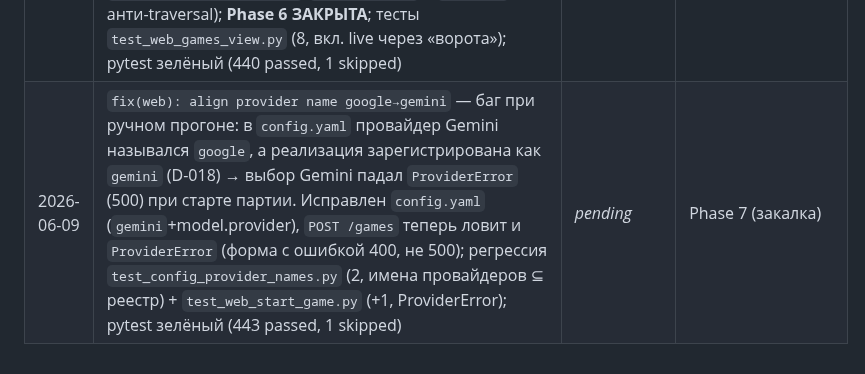
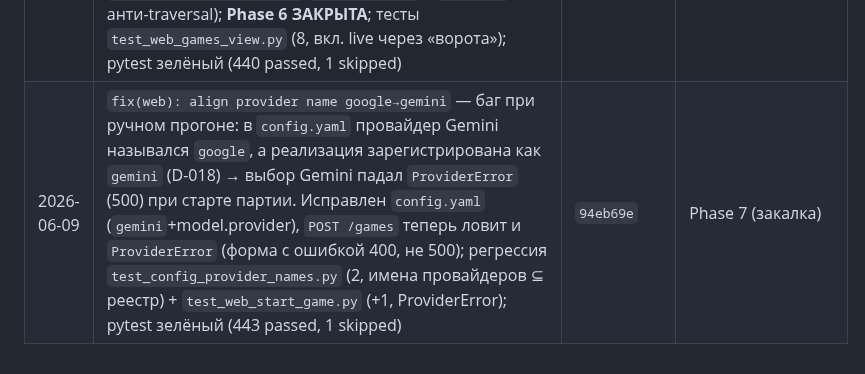
Before and after one commit to kovdmtr/LLM_arena_chess, a Markdown page: docs/PROGRESS.md, the part around the change. Rendered like a GitHub page.

Commit message:
docs(progress): record real commit hash in session log

```diff
--- a/docs/PROGRESS.md
+++ b/docs/PROGRESS.md
@@ -110,4 +110,4 @@
 | 2026-06-09 | `feat(web): start game endpoint` ★: `POST /games` резолвит модели (fail-fast → форма с ошибкой 400) и стартует партию в фоне, редирект 303 на `/games/{id}`; `web/games.py` — `GameManager` (реестр + потоки-демоны + сохранение артефактов по окончании) и `GameSession` (статус/события/живой `GameRecord`); `player_factory` — шов для фейковых игроков; движок в веб пока не подключён (база, D-008; Phase 7); +зависимость `python-multipart`; тесты `test_web_start_game.py` (8, Fool's mate); pytest зелёный (428 passed, 1 skipped) | `da2bd18` | `feat(web): websocket live view` ★ |
 | 2026-06-09 | `feat(web): websocket live view` ★: `WS /games/{id}/ws` (`web/live.py`, `stream_session`/`enrich_event`) — replay накопленных событий + стрим новых до завершения, финальный кадр `status`; кадры с `fen` обогащаются inline-SVG доски (подсветка по `uci`), ходы — `reasoning` из записи; неизвестная партия → кадр `error`; **в коммите `da2bd18` устранена утечка: реальные API-ключи случайно попали в `.env.example` через `git add -A` — перенесены в `.env` (gitignore), история переписана (amend+gc), ключи нужно ротировать**; тесты `test_web_live_view.py` (4); pytest зелёный (432 passed, 1 skipped) | `9c1ad26` | `feat(web): games list and report view` ★ |
 | 2026-06-09 | `feat(web): games list and report view` ★: `GET /games` (список — память+диск, дедуп, `games.html`) и `GET /games/{id}` (идущая → live `game_live.html` с WS-плеером; завершённая → self-contained отчёт с интерактивным плеером; 404 иначе); `GameManager.list_games()`/`load_record()` (+`GameInfo`, анти-traversal); **Phase 6 ЗАКРЫТА**; тесты `test_web_games_view.py` (8, вкл. live через «ворота»); pytest зелёный (440 passed, 1 skipped) | `0940501` | Phase 7 (закалка) |
-| 2026-06-09 | `fix(web): align provider name google→gemini` — баг при ручном прогоне: в `config.yaml` провайдер Gemini назывался `google`, а реализация зарегистрирована как `gemini` (D-018) → выбор Gemini падал `ProviderError` (500) при старте партии. Исправлен `config.yaml` (`gemini`+model.provider), `POST /games` теперь ловит и `ProviderError` (форма с ошибкой 400, не 500); регрессия `test_config_provider_names.py` (2, имена провайдеров ⊆ реестр) + `test_web_start_game.py` (+1, ProviderError); pytest зелёный (443 passed, 1 skipped) | _pending_ | Phase 7 (закалка) |
+| 2026-06-09 | `fix(web): align provider name google→gemini` — баг при ручном прогоне: в `config.yaml` провайдер Gemini назывался `google`, а реализация зарегистрирована как `gemini` (D-018) → выбор Gemini падал `ProviderError` (500) при старте партии. Исправлен `config.yaml` (`gemini`+model.provider), `POST /games` теперь ловит и `ProviderError` (форма с ошибкой 400, не 500); регрессия `test_config_provider_names.py` (2, имена провайдеров ⊆ реестр) + `test_web_start_game.py` (+1, ProviderError); pytest зелёный (443 passed, 1 skipped) | `94eb69e` | Phase 7 (закалка) |
```
